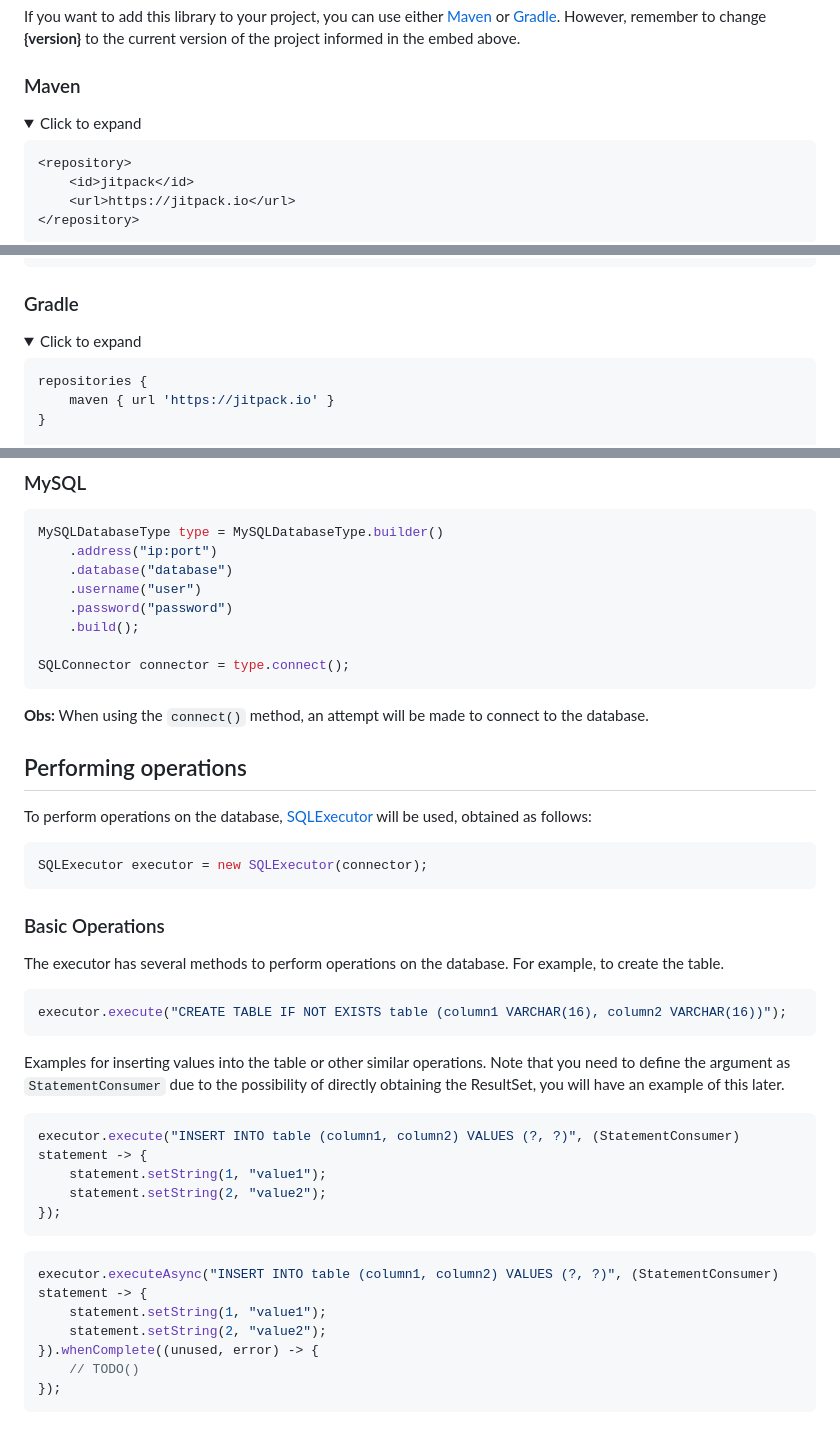
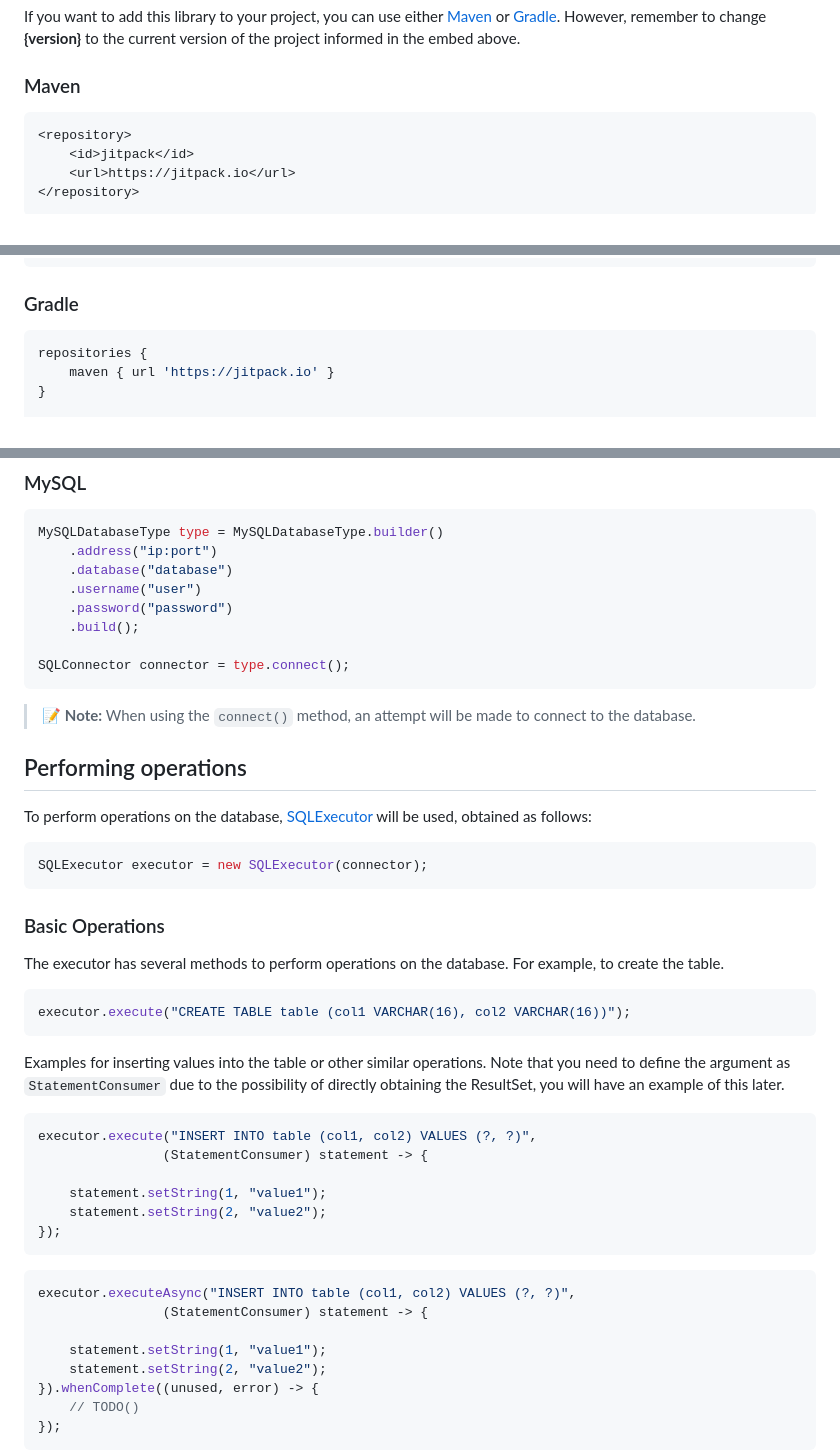
Before and after one commit to Jaoow/sql-provider, a Markdown page: README.md, 3 parts joined by grey strips. Rendered like a GitHub page; folded sections open; blank space fills up the shorter version.

Commit message:
:bug: Fixing markdown inssues.

````diff
--- a/README.md
+++ b/README.md
@@ -30,9 +30,6 @@ If you want to add this library to your project, you can use either
 
 ### Maven
 
-<details>
-<summary>Click to expand</summary>
-
 ```xml
 <repository>
     <id>jitpack</id>
@@ -53,7 +48,4 @@ If you want to add this library to your project, you can use either
 ### Gradle
-
-<details>
-<summary>Click to expand</summary>
 
 ```gradle
 repositories {
@@ -96,7 +86,7 @@ MySQLDatabaseType type = MySQLDatabaseType.builder()
 SQLConnector connector = type.connect();
 ```
 
-**Obs:**  When using the `connect()` method, an attempt will be made
+> :memo: **Note:**  When using the `connect()` method, an attempt will be made
 to connect to the database.
 
 ## Performing operations
@@ -114,7 +104,7 @@ The executor has several methods to perform operations on the database.
 For example, to create the table.
 
 ```java
-executor.execute("CREATE TABLE IF NOT EXISTS table (column1 VARCHAR(16), column2 VARCHAR(16))");
+executor.execute("CREATE TABLE table (col1 VARCHAR(16), col2 VARCHAR(16))");
 ```
 
 Examples for inserting values into the table or other similar operations.
@@ -123,14 +113,18 @@ possibility of directly obtaining the ResultSet, you will have an example
 of this later.
 
 ```java
-executor.execute("INSERT INTO table (column1, column2) VALUES (?, ?)", (StatementConsumer) statement -> {
+executor.execute("INSERT INTO table (col1, col2) VALUES (?, ?)",
+                (StatementConsumer) statement -> {
+
     statement.setString(1, "value1");
     statement.setString(2, "value2");
 });
 ```
 
 ```java
-executor.executeAsync("INSERT INTO table (column1, column2) VALUES (?, ?)", (StatementConsumer) statement -> {
+executor.executeAsync("INSERT INTO table (col1, col2) VALUES (?, ?)",
+                (StatementConsumer) statement -> {
+
     statement.setString(1, "value1");
     statement.setString(2, "value2");
 }).whenComplete((unused, error) -> {
````
Also changed, not shown: other parts of README.md (+3 -5 lines).
